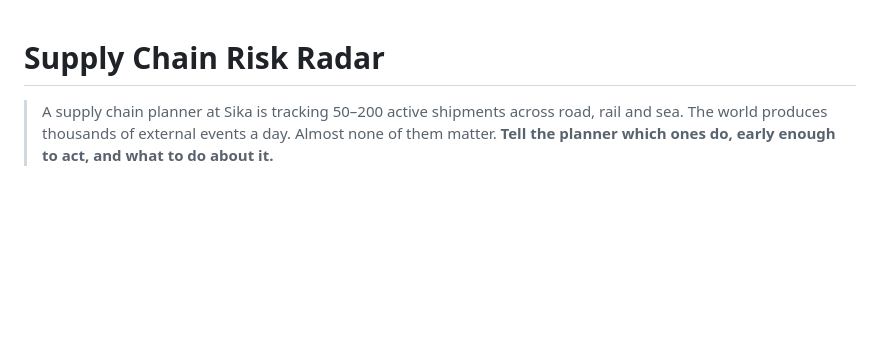
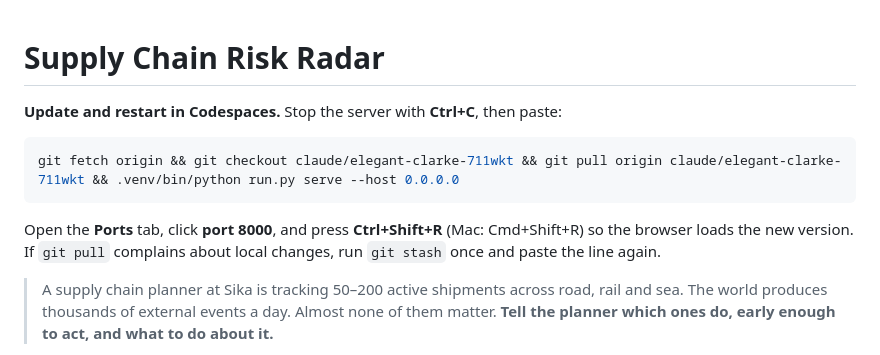
Before and after one commit to hashsignn/A-Team, a Markdown page: README.md, the part around the change. Rendered like a GitHub page; blank space fills up the shorter version.

Commit message:
README: the Codespaces update-and-restart line, first thing on the page
Co-Authored-By: Claude Opus 5.5 <noreply@anthropic.com>
Claude-Session: https://claude.ai/code/session_01HUn6jWrCSzHtDvmxJK46DS

````diff
--- a/README.md
+++ b/README.md
@@ -1,4 +1,14 @@
 # Supply Chain Risk Radar
+
+**Update and restart in Codespaces.** Stop the server with **Ctrl+C**, then paste:
+
+```bash
+git fetch origin && git checkout claude/elegant-clarke-711wkt && git pull origin claude/elegant-clarke-711wkt && .venv/bin/python run.py serve --host 0.0.0.0
+```
+
+Open the **Ports** tab, click **port 8000**, and press **Ctrl+Shift+R** (Mac: Cmd+Shift+R)
+so the browser loads the new version. If `git pull` complains about local changes,
+run `git stash` once and paste the line again.
 
 > A supply chain planner at Sika is tracking 50–200 active shipments across
 > road, rail and sea. The world produces thousands of external events a day.
````
